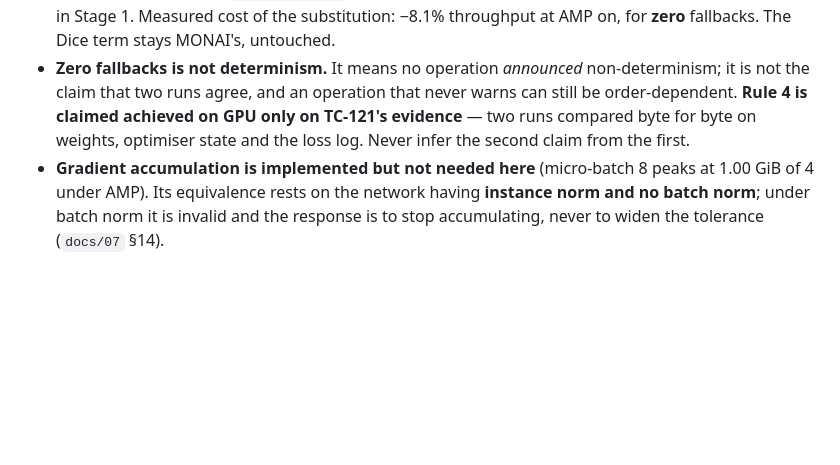
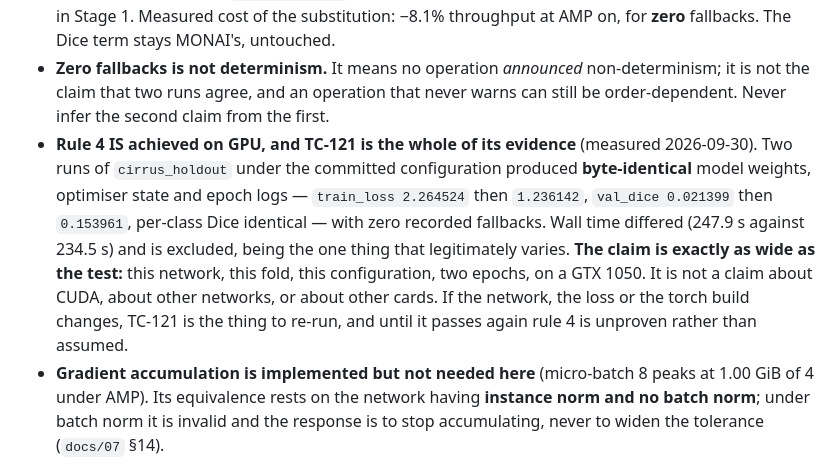
Before and after one commit to Anurag-YadavIIH/retinal-oct-fluid-segmentation, a Markdown page: CLAUDE.md, the part around the change. Drawn GitHub-style; blank space fills up the shorter version.

Commit message:
docs: record TC-121's result — rule 4 is achieved on GPU, measured
Two independent runs of `cirrus_holdout` for two epochs under the committed
configuration produced byte-identical model weights, optimiser state and epoch logs:
`train_loss` 2.264524 then 1.236142, `val_dice` 0.021399 then 0.153961, per-class Dice
identical to every recorded digit, and zero fallbacks in both `determinism.json` files.
The only difference was wall time, 247.9 s against 234.5 s, which is excluded as the one
quantity that legitimately varies. 16 min 04 s for the pair; 7 of 7 cases passed.

Adopting the deterministic loss brought the recorded fallback count to zero, and it
would have been easy to call that determinism. It is a weaker statement -- no operation
*announced* non-determinism -- and an operation that never warns can still be
order-dependent. `docs/07` §15.6 criterion 5 was committed before this run precisely so
the answer could be no.

The claim is recorded exactly as wide as the test: this network, this fold, this
configuration, two epochs, on a GTX 1050 with torch 2.3.1+cu121. Not a claim about CUDA
generally. `resume_tolerance("cuda")` deliberately stays non-zero rather than being set
to 0.0 on this evidence, and TC-059's bit-identical GPU result remains scoped to a model
with no convolution or upsampling. If the network, the loss or the torch build changes,
TC-121 is what to re-run, and until it passes again rule 4 is unproven rather than
assumed.

```diff
--- a/CLAUDE.md
+++ b/CLAUDE.md
@@ -331,9 +331,17 @@ criterion stops Stage 2 and does not get rewritten.
   AMP on, for **zero** fallbacks. The Dice term stays MONAI's, untouched.
 - **Zero fallbacks is not determinism.** It means no operation *announced*
   non-determinism; it is not the claim that two runs agree, and an operation that never
-  warns can still be order-dependent. **Rule 4 is claimed achieved on GPU only on TC-121's
-  evidence** — two runs compared byte for byte on weights, optimiser state and the loss
-  log. Never infer the second claim from the first.
+  warns can still be order-dependent. Never infer the second claim from the first.
+- **Rule 4 IS achieved on GPU, and TC-121 is the whole of its evidence** (measured
+  2026-09-30). Two runs of `cirrus_holdout` under the committed configuration produced
+  **byte-identical** model weights, optimiser state and epoch logs — `train_loss 2.264524`
+  then `1.236142`, `val_dice 0.021399` then `0.153961`, per-class Dice identical — with
+  zero recorded fallbacks. Wall time differed (247.9 s against 234.5 s) and is excluded,
+  being the one thing that legitimately varies. **The claim is exactly as wide as the
+  test:** this network, this fold, this configuration, two epochs, on a GTX 1050. It is
+  not a claim about CUDA, about other networks, or about other cards. If the network, the
+  loss or the torch build changes, TC-121 is the thing to re-run, and until it passes again
+  rule 4 is unproven rather than assumed.
 - **Gradient accumulation is implemented but not needed here** (micro-batch 8 peaks at
   1.00 GiB of 4 under AMP). Its equivalence rests on the network having **instance norm
   and no batch norm**; under batch norm it is invalid and the response is to stop
```
Also changed, not shown: docs/13_change_control_log.md (+1 -0 lines).
